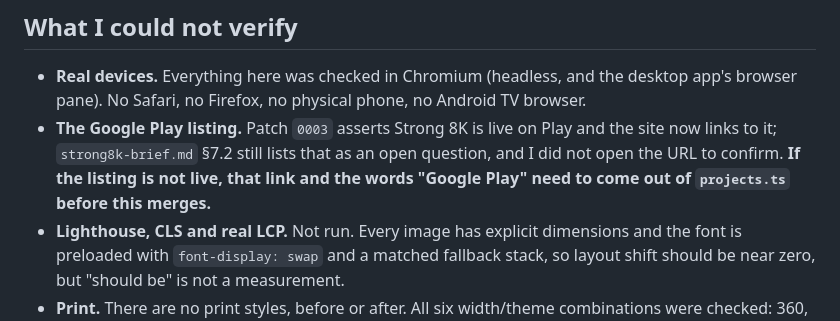
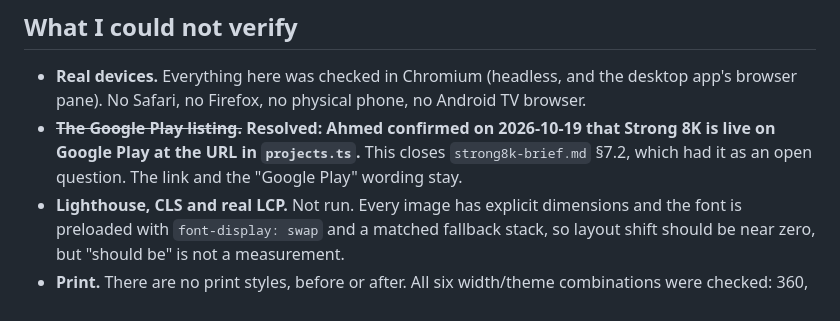
Before and after one commit to noaman03/noaman03.github.io, a Markdown page: design/03-critique.md, the part around the change. Drawn GitHub-style.

Commit message:
docs: record that the Google Play listing is confirmed live
Ahmed confirmed it on 2026-10-19, which closes the one fact the critique
listed as unverified and settles strong8k-brief.md section 7.2.

Co-Authored-By: Claude Opus 5 <noreply@anthropic.com>

```diff
--- a/design/03-critique.md
+++ b/design/03-critique.md
@@ -149,10 +149,9 @@ Ahmed's call, not mine.
 
 - **Real devices.** Everything here was checked in Chromium (headless, and the desktop app's
   browser pane). No Safari, no Firefox, no physical phone, no Android TV browser.
-- **The Google Play listing.** Patch `0003` asserts Strong 8K is live on Play and the site now
-  links to it; `strong8k-brief.md` §7.2 still lists that as an open question, and I did not open
-  the URL to confirm. **If the listing is not live, that link and the words "Google Play" need to
-  come out of `projects.ts` before this merges.**
+- ~~**The Google Play listing.**~~ **Resolved: Ahmed confirmed on 2026-10-19 that Strong 8K is
+  live on Google Play at the URL in `projects.ts`.** This closes `strong8k-brief.md` §7.2, which
+  had it as an open question. The link and the "Google Play" wording stay.
 - **Lighthouse, CLS and real LCP.** Not run. Every image has explicit dimensions and the font is
   preloaded with `font-display: swap` and a matched fallback stack, so layout shift should be
   near zero, but "should be" is not a measurement.
```
